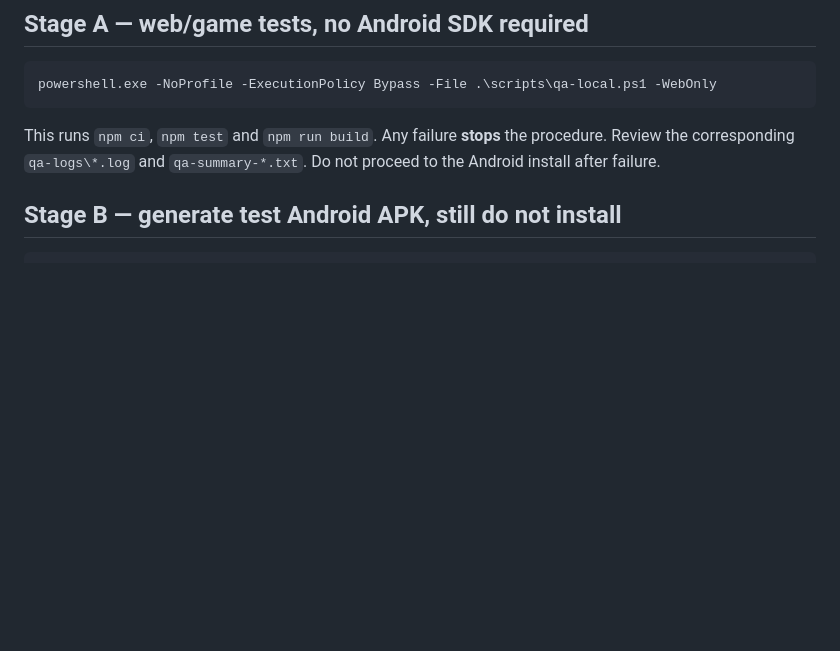
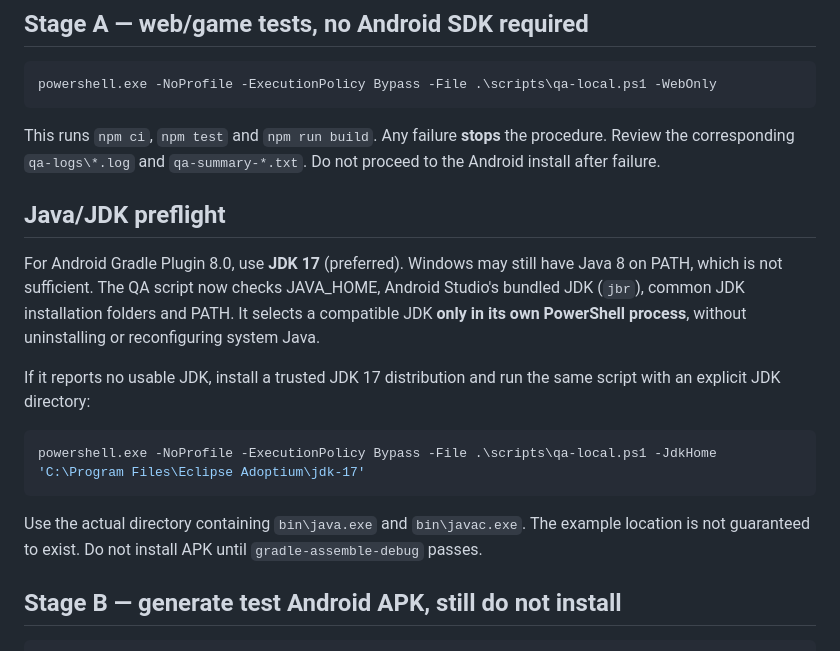
Before and after one commit to Aleksandar1105/RombMaster, a Markdown page: docs/QA-TEST-SESSION-2026-11-10.md, the part around the change. Rendered like a GitHub page; blank space fills up the shorter version.

Commit message:
docs(qa): explain JDK 17 setup and safe local Java discovery

````diff
--- a/docs/QA-TEST-SESSION-2026-11-10.md
+++ b/docs/QA-TEST-SESSION-2026-11-10.md
@@ -38,6 +38,26 @@ powershell.exe -NoProfile -ExecutionPolicy Bypass -File .\scripts\qa-local.ps1 -
 This runs `npm ci`, `npm test` and `npm run build`. Any failure
 **stops** the procedure. Review the corresponding `qa-logs\*.log` and
 `qa-summary-*.txt`. Do not proceed to the Android install after failure.
+
+## Java/JDK preflight
+
+For Android Gradle Plugin 8.0, use **JDK 17** (preferred). Windows may
+still have Java 8 on PATH, which is not sufficient. The QA script now
+checks JAVA_HOME, Android Studio's bundled JDK (`jbr`), common JDK
+installation folders and PATH. It selects a compatible JDK **only in
+its own PowerShell process**, without uninstalling or reconfiguring
+system Java.
+
+If it reports no usable JDK, install a trusted JDK 17 distribution and
+run the same script with an explicit JDK directory:
+
+```powershell
+powershell.exe -NoProfile -ExecutionPolicy Bypass -File .\scripts\qa-local.ps1 -JdkHome 'C:\Program Files\Eclipse Adoptium\jdk-17'
+```
+
+Use the actual directory containing `bin\java.exe` and
+`bin\javac.exe`. The example location is not guaranteed to exist.
+Do not install APK until `gradle-assemble-debug` passes.
 
 ## Stage B — generate test Android APK, still do not install
 
````
